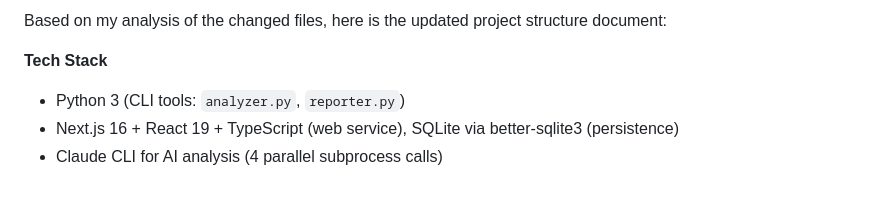
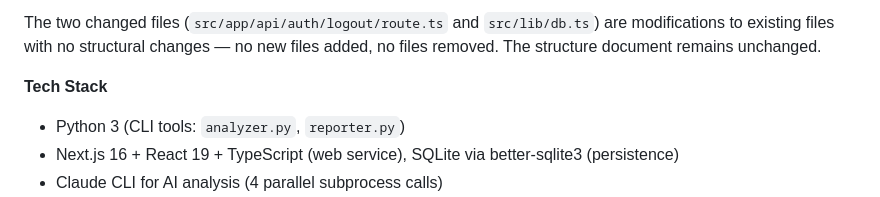
Before and after one commit to WooDangTT/ai-rescue, a Markdown page: project_structure.md, the part around the change. GitHub-like rendering.

Commit message:
Update project structure (Ticket #825)

```diff
--- a/project_structure.md
+++ b/project_structure.md
@@ -1,4 +1,4 @@
-Based on my analysis of the changed files, here is the updated project structure document:
+The two changed files (`src/app/api/auth/logout/route.ts` and `src/lib/db.ts`) are modifications to existing files with no structural changes — no new files added, no files removed. The structure document remains unchanged.
 
 **Tech Stack**
 - Python 3 (CLI tools: `analyzer.py`, `reporter.py`)
```
